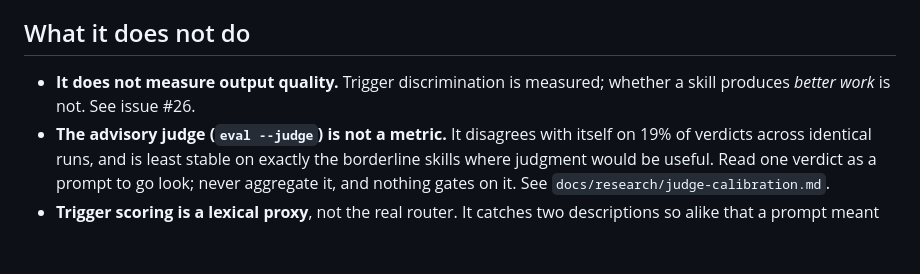
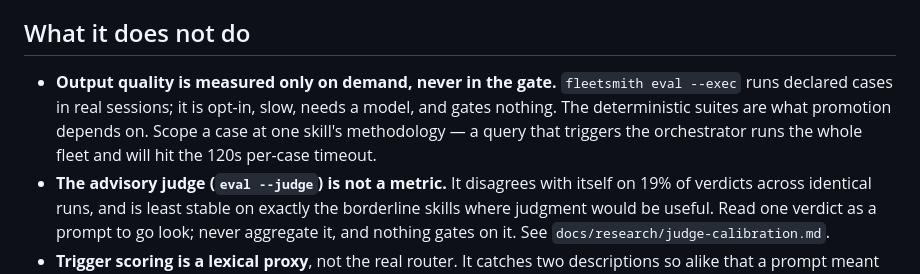
Before and after one commit to subhransusekhar/fleetsmith, a Markdown page: docs/evolution.md, the part around the change. GitHub-like rendering; blank space fills up the shorter version.

Commit message:
docs: state that --exec is opt-in and gates nothing

```diff
--- a/docs/evolution.md
+++ b/docs/evolution.md
@@ -111,8 +111,12 @@ deterministic check and still makes real runs worse.
 
 ## What it does not do
 
-- **It does not measure output quality.** Trigger discrimination is measured;
-  whether a skill produces *better work* is not. See issue #26.
+- **Output quality is measured only on demand, never in the gate.**
+  `fleetsmith eval --exec` runs declared cases in real sessions; it is opt-in,
+  slow, needs a model, and gates nothing. The deterministic suites are what
+  promotion depends on. Scope a case at one skill's methodology — a query that
+  triggers the orchestrator runs the whole fleet and will hit the 120s
+  per-case timeout.
 - **The advisory judge (`eval --judge`) is not a metric.** It disagrees with
   itself on 19% of verdicts across identical runs, and is least stable on
   exactly the borderline skills where judgment would be useful. Read one
```
